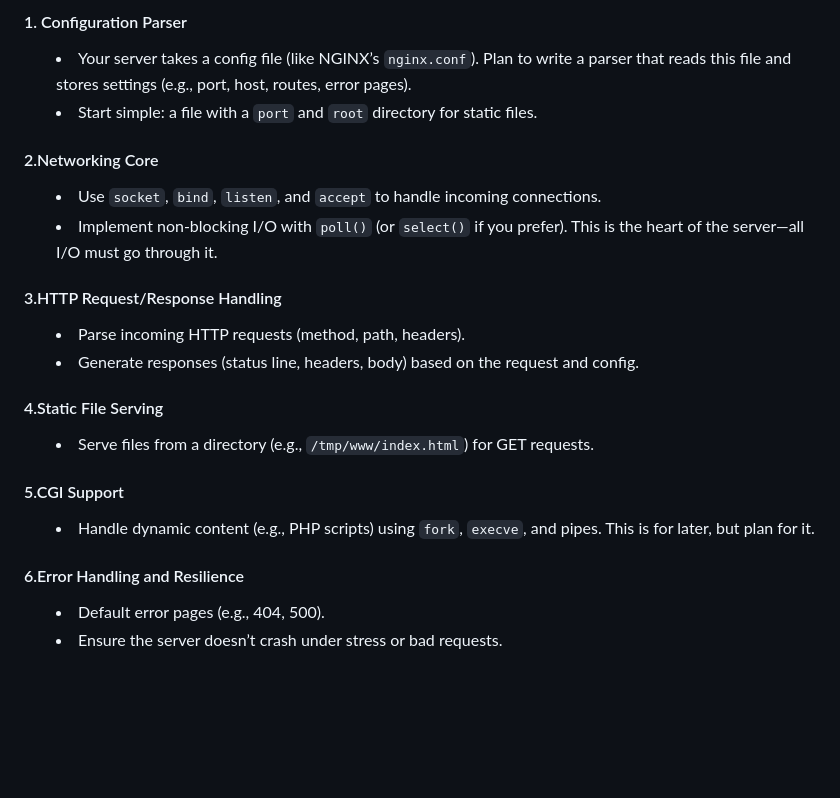
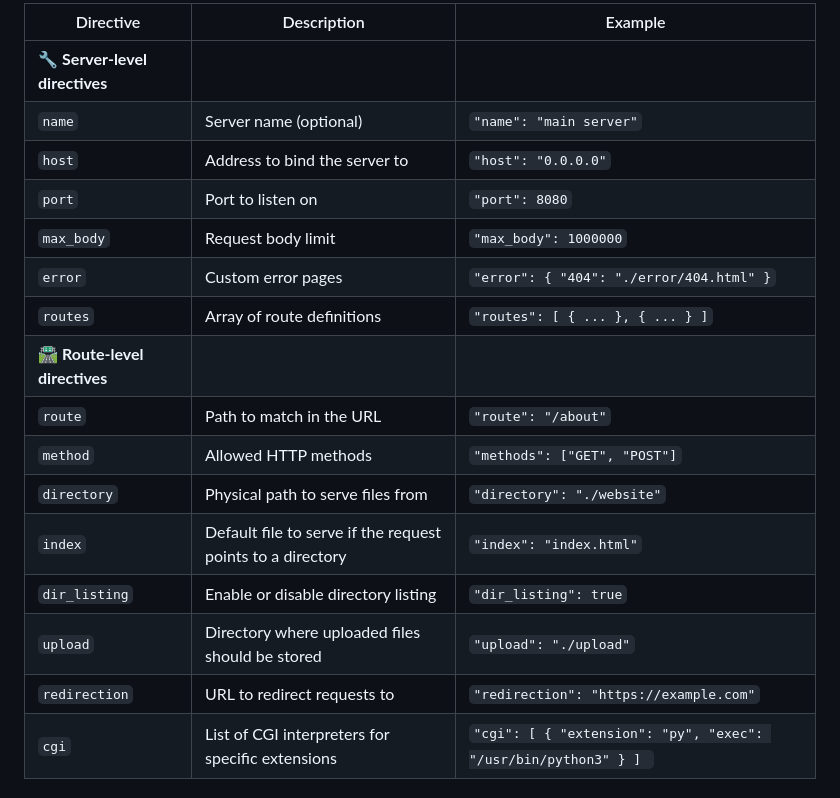
Before and after one commit to 42-mates/webserv, a Markdown page: README.md, the part around the change printed below. Drawn GitHub-style; folded sections open; blank space fills up the shorter version.

```diff
--- a/README.md
+++ b/README.md
@@ -40,19 +27,20 @@ Break the project into components based on the requirements. This will guide you
 
-#### 1. Configuration Parser
-- Your server takes a config file (like NGINX’s `nginx.conf`). Plan to write a parser that reads this file and stores settings (e.g., port, host, routes, error pages).
-- Start simple: a file with a `port` and `root` directory for static files.
-#### 2.Networking Core
-- Use `socket`, `bind`, `listen`, and `accept` to handle incoming connections.
-- Implement non-blocking I/O with `poll()` (or `select()` if you prefer). This is the heart of the server—all I/O must go through it.
-#### 3.HTTP Request/Response Handling
-- Parse incoming HTTP requests (method, path, headers).
-- Generate responses (status line, headers, body) based on the request and config.
-#### 4.Static File Serving
-- Serve files from a directory (e.g., `/tmp/www/index.html`) for GET requests.
-#### 5.CGI Support
-- Handle dynamic content (e.g., PHP scripts) using `fork`, `execve`, and pipes. This is for later, but plan for it.
-#### 6.Error Handling and Resilience
-- Default error pages (e.g., 404, 500).
-- Ensure the server doesn’t crash under stress or bad requests.
-</details>
+| Directive | Description | Example |
+|-----------|-------------|---------|
+| 🔧 **Server-level directives** |  |  |
+| `name` | Server name (optional) | `"name": "main server"` |
+| `host` | Address to bind the server to | `"host": "0.0.0.0"` |
+| `port` | Port to listen on | `"port": 8080` |
+| `max_body` | Request body limit | `"max_body": 1000000` |
+| `error` | Custom error pages | `"error": { "404": "./error/404.html" }` |
+| `routes` | Array of route definitions | `"routes": [ { ... }, { ... } ]` |
+| 🛣 **Route-level directives** | | |
+| `route` | Path to match in the URL | `"route": "/about"` |
+| `method` | Allowed HTTP methods | `"methods": ["GET", "POST"]` |
+| `directory` | Physical path to serve files from | `"directory": "./website"` |
+| `index` | Default file to serve if the request points to a directory | `"index": "index.html"` |
+| `dir_listing` | Enable or disable directory listing | `"dir_listing": true` |
+| `upload` | Directory where uploaded files should be stored | `"upload": "./upload"` |
+| `redirection` | URL to redirect requests to | `"redirection": "https://example.com"` |
+| `cgi` | List of CGI interpreters for specific extensions | `"cgi": [ { "extension": "py", "exec": "/usr/bin/python3" } ] ` |
 
```
Also changed, not shown: other parts of README.md (+32 -110 lines).
